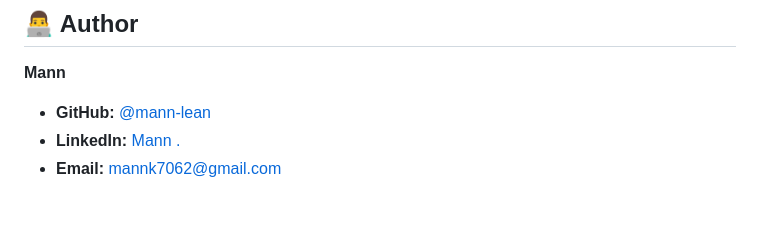
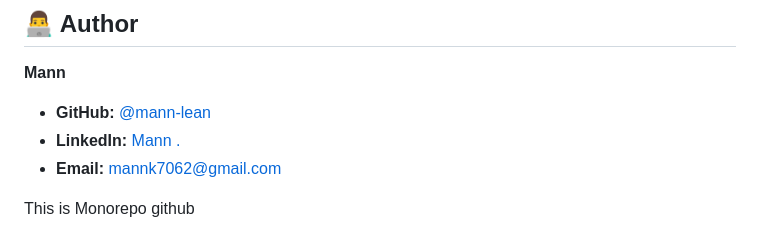
Before and after one commit to mann-lean/data-science-project, a Markdown page: nycTaxiProject/README.md, the part around the change. Drawn GitHub-style; blank space fills up the shorter version.

Commit message:
trigger workflow

```diff
--- a/nycTaxiProject/README.md
+++ b/nycTaxiProject/README.md
@@ -193,3 +193,5 @@ Create ,connect
 - **GitHub:** [@mann-lean](https://github.com/mann-lean)
 - **LinkedIn:** [Mann .](https://www.linkedin.com/in/mann-32718a1b9)
 - **Email:** mannk7062@gmail.com
+
+This is Monorepo github
```
